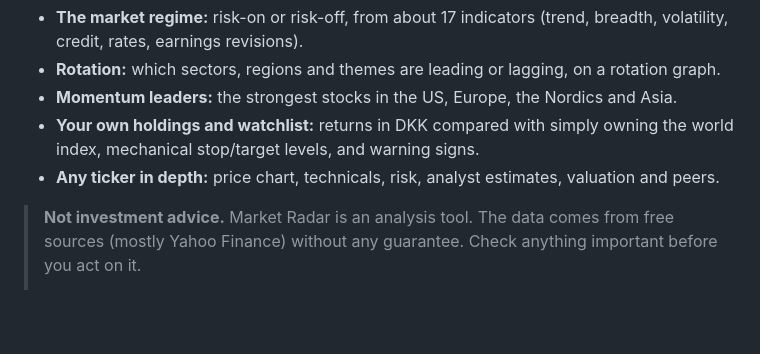
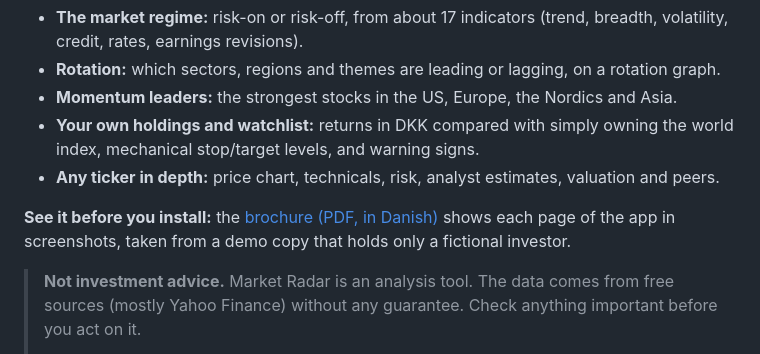
Before and after one commit to mstarch-dk/market-radar, a Markdown page: README.md, the part around the change. GitHub-like rendering; blank space fills up the shorter version.

Commit message:
README: link the brochure near the top
A newcomer can see the app's pages in screenshots (a demo with a fictional
investor) before downloading and running it.

Co-Authored-By: Claude Opus 5.5 <noreply@anthropic.com>

```diff
--- a/README.md
+++ b/README.md
@@ -10,6 +10,9 @@ helps you spot:
 - **Your own holdings and watchlist:** returns in DKK compared with simply owning the world index, mechanical
   stop/target levels, and warning signs.
 - **Any ticker in depth:** price chart, technicals, risk, analyst estimates, valuation and peers.
+
+**See it before you install:** the [brochure (PDF, in Danish)](marketing/market-radar.pdf) shows each page of
+the app in screenshots, taken from a demo copy that holds only a fictional investor.
 
 > **Not investment advice.** Market Radar is an analysis tool. The data comes from free sources (mostly Yahoo
 > Finance) without any guarantee. Check anything important before you act on it.
```
